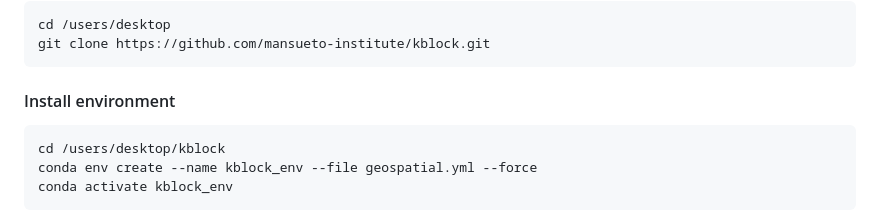
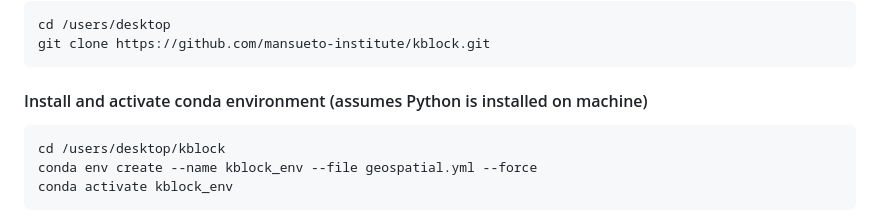
Before and after one commit to mansueto-institute/kblock, a Markdown page: README.md, the part around the change. Drawn GitHub-style.

````diff
--- a/README.md
+++ b/README.md
@@ -118,7 +118,7 @@ cd /users/desktop
 git clone https://github.com/mansueto-institute/kblock.git
 ```
 
-#### Install environment
+#### Install and activate conda environment (assumes Python is installed on machine)
 ```
 cd /users/desktop/kblock
 conda env create --name kblock_env --file geospatial.yml --force
````
